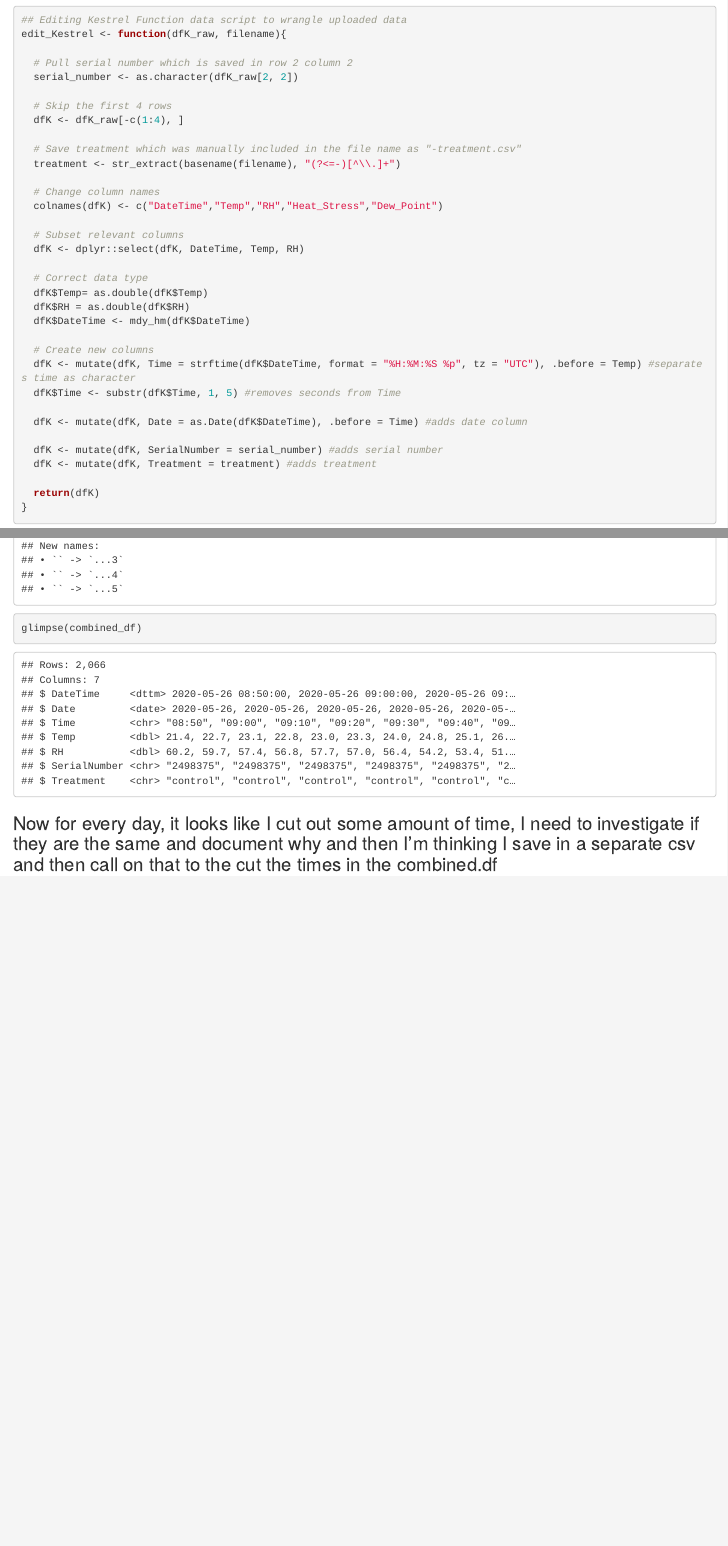
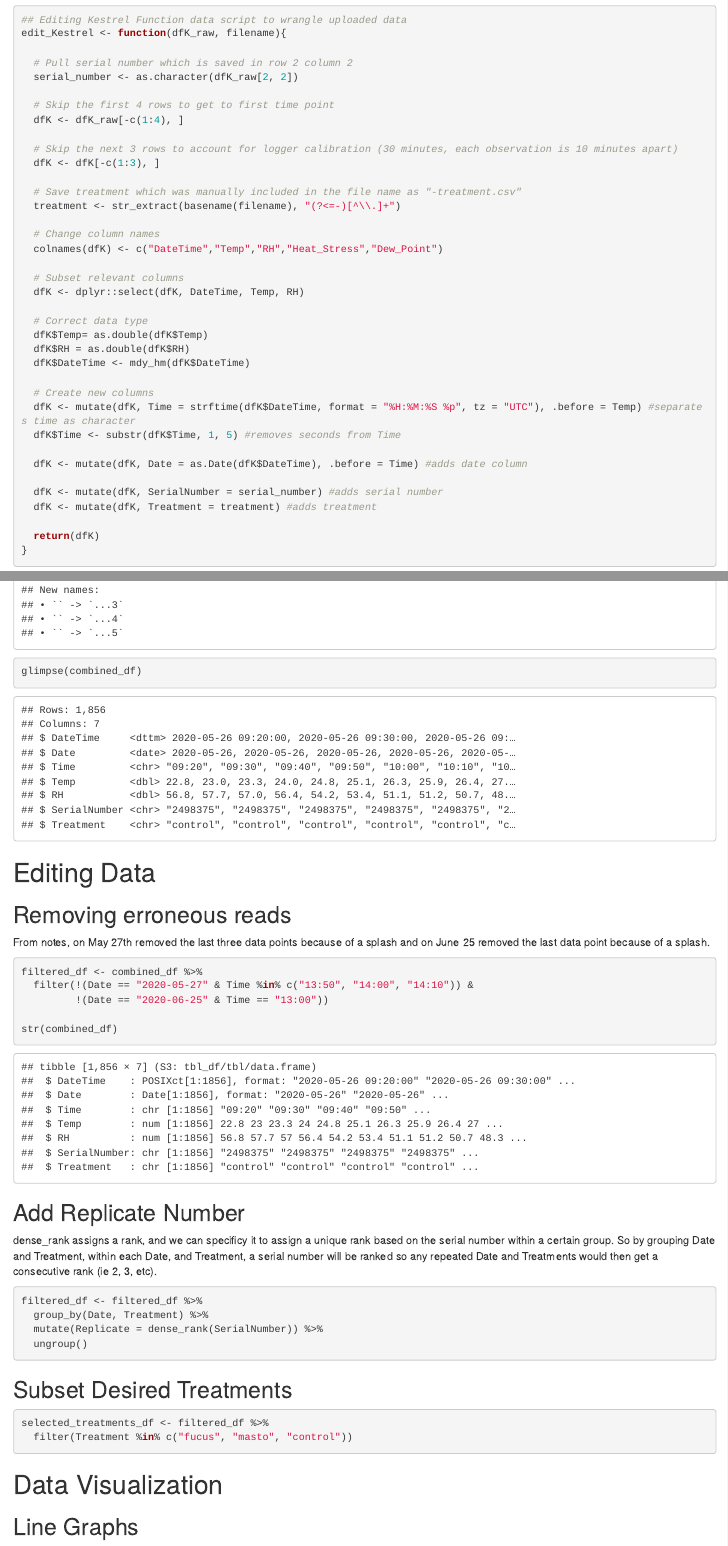
Before and after one commit to corryn-kn/IntertidalCanopyConditions, an R Markdown document (02_Scripts/DataUpload.Rmd): the page in a window 1100 px wide, from 1150 px down before the commit and from 1160 px down after it, so that both start at the same text, and a second part further down, joined at a grey line. Rendered offline with R 4.5, knitr and Pandoc, with nearby package versions.

Commit message:
Finalizing dataframe to be ready for visualization and analysis

````diff
--- a/02_Scripts/DataUpload.Rmd
+++ b/02_Scripts/DataUpload.Rmd
@@ -26,8 +26,11 @@ edit_Kestrel <- function(dfK_raw, filename){
   # Pull serial number which is saved in row 2 column 2
   serial_number <- as.character(dfK_raw[2, 2])
 
-  # Skip the first 4 rows
+  # Skip the first 4 rows to get to first time point
   dfK <- dfK_raw[-c(1:4), ]
+
+  # Skip the next 3 rows to account for logger calibration (30 minutes, each observation is 10 minutes apart)
+  dfK <- dfK[-c(1:3), ]
 
   # Save treatment which was manually included in the file name as "-treatment.csv"
   treatment <- str_extract(basename(filename), "(?<=-)[^\\.]+")
@@ -73,4 +76,36 @@ combined_df <- bind_rows(lapply(file_list, process_file))
 
 glimpse(combined_df)
 ```
-### Now for every day, it looks like I cut out some amount of time, I need to investigate if they are the same and document why and then I'm thinking I save in a separate csv and then call on that to the cut the times in the combined.df
+# Editing Data
+
+## Removing erroneous reads
+From notes, on May 27th removed the last three data points because of a splash and on June 25 removed the last data point because of a splash.
+```{r}
+filtered_df <- combined_df %>%
+  filter(!(Date == "2020-05-27" & Time %in% c("13:50", "14:00", "14:10")) &
+         !(Date == "2020-06-25" & Time == "13:00"))
+
+str(combined_df)
+
+```
+## Add Replicate Number
+dense_rank assigns a rank, and we can specificy it to assign a unique rank based on the serial number within a certain group. So by grouping Date and Treatment, within each Date, and Treatment, a serial number will be ranked so any repeated Date and Treatments would then get a consecutive rank (ie 2, 3, etc).
+```{r}
+filtered_df <- filtered_df %>%
+  group_by(Date, Treatment) %>%
+  mutate(Replicate = dense_rank(SerialNumber)) %>%
+  ungroup()
+```
+
+
+
+## Subset Desired Treatments
+```{r}
+selected_treatments_df <- filtered_df %>%
+  filter(Treatment %in% c("fucus", "masto", "control"))
+```
+
+
+# Data Visualization
+
+## Line Graphs
````
Also changed, not shown: 02_Scripts/DataUpload.Rmd (4 more changed lines).
